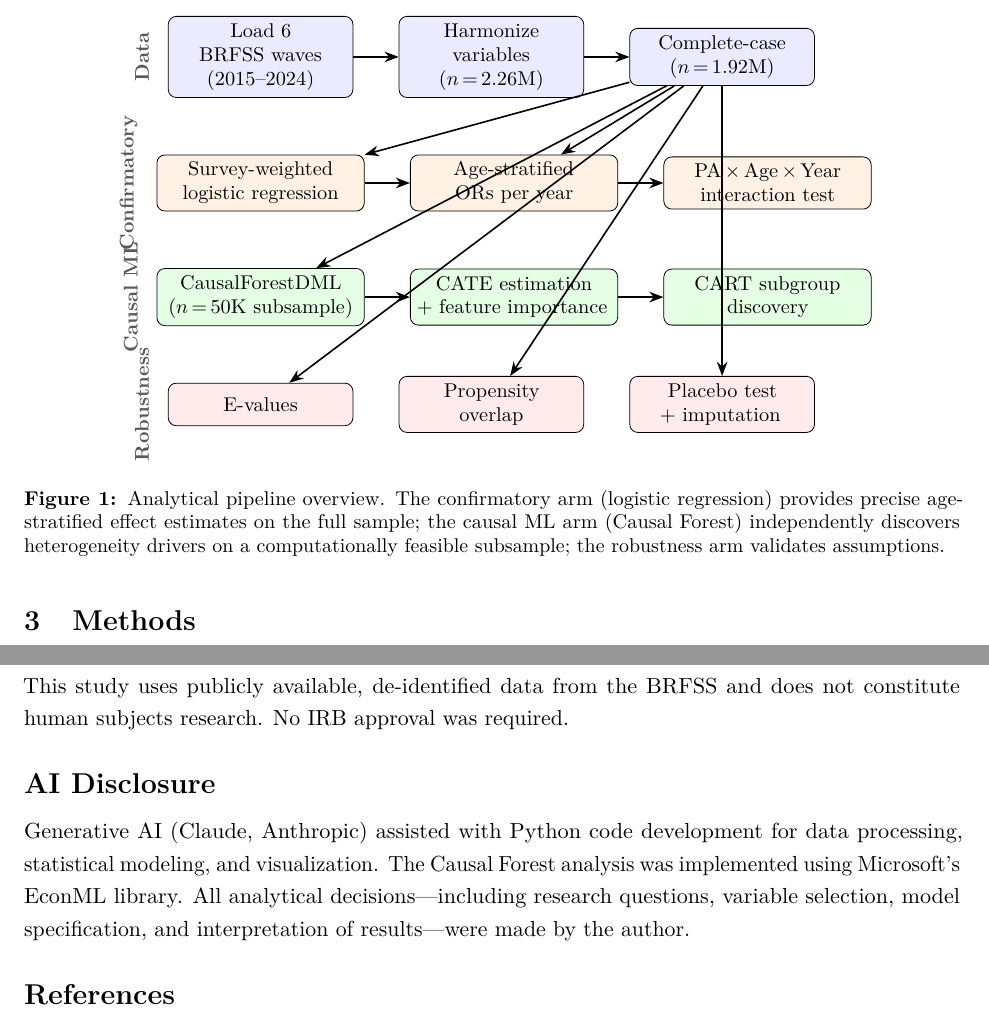
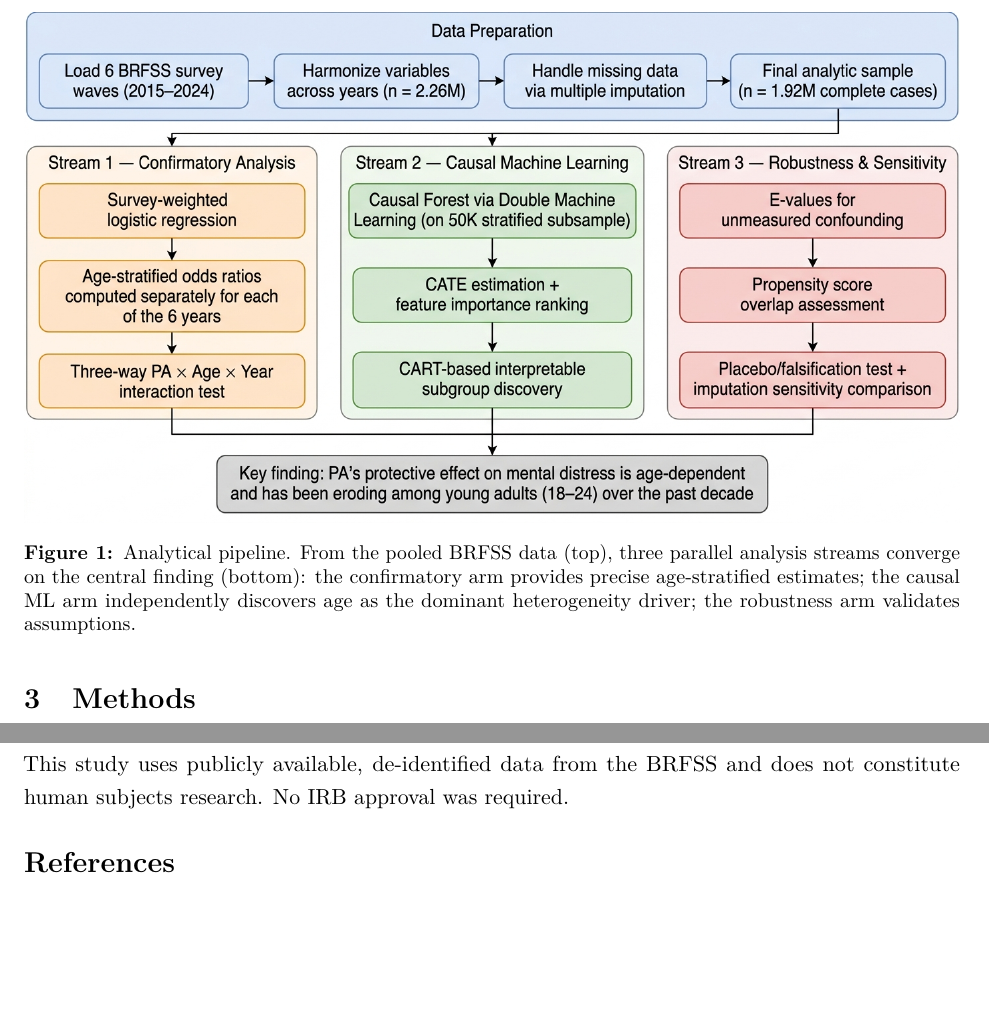
Before and after one commit to cedricshan/pa-fmd-hte, a LaTeX paper (arxiv/main.tex): two parts of pages 4 and 11 of 15, joined at a grey line, cut at the place of the change, the shorter picture padded with empty space. Compiled offline with pdfLaTeX.

Commit message:
Add pipeline figure, remove AI disclosure, update README
- Replace TikZ flowchart with external pipeline figure (pipeline_new.png)
- Add pipeline diagram to README
- Remove AI Disclosure section from both report.qmd and arxiv/main.tex
- Fix .gitignore to properly handle .tex files

Made-with: Cursor

```diff
--- a/arxiv/main.tex
+++ b/arxiv/main.tex
@@ -18,9 +18,7 @@
 \usepackage{float}
 \usepackage[labelfont=bf,font=small]{caption}
 
-% ── TikZ for flow diagram ──
-\usepackage{tikz}
-\usetikzlibrary{shapes.geometric, arrows.meta, positioning, fit, backgrounds}
+\usepackage{xcolor}
 
 % ── Hyperlinks ──
 \usepackage[colorlinks=true,linkcolor=blue!60!black,citecolor=blue!60!black,urlcolor=blue!60!black]{hyperref}
@@ -141,56 +139,8 @@ Figure~\ref{fig:pipeline} provides an overview of the analytical pipeline.
 
 \begin{figure}[t]
 \centering
-\begin{tikzpicture}[
-  node distance=0.6cm and 0.8cm,
-  block/.style={rectangle, draw, rounded corners, fill=blue!8,
-    text width=3.0cm, minimum height=0.75cm, align=center, font=\small},
-  bigblock/.style={rectangle, draw, rounded corners, fill=orange!10,
-    text width=3.4cm, minimum height=0.75cm, align=center, font=\small},
-  arr/.style={-{Stealth[length=2.5mm]}, thick},
-  phase/.style={font=\small\bfseries, text=gray!70!black}
-]
-% Data
-\node[block] (load) {Load 6 BRFSS waves\\(2015--2024)};
-\node[block, right=of load] (harm) {Harmonize variables\\($n$\,=\,2.26M)};
-\node[block, right=of harm] (cc) {Complete-case\\($n$\,=\,1.92M)};
-
-% Confirmatory
-\node[bigblock, below=1.0cm of load] (glm) {Survey-weighted\\logistic regression};
-\node[bigblock, right=of glm] (strat) {Age-stratified\\ORs per year};
-\node[bigblock, right=of strat] (trend) {PA\,$\times$\,Age\,$\times$\,Year\\interaction test};
-
-% Causal ML
-\node[bigblock, below=1.0cm of glm, fill=green!10] (cf) {CausalForestDML\\($n$\,=\,50K subsample)};
-\node[bigblock, right=of cf, fill=green!10] (cate) {CATE estimation\\+ feature importance};
-\node[bigblock, right=of cate, fill=green!10] (cart) {CART subgroup\\discovery};
-
-% Robustness
-\node[block, below=1.0cm of cf, fill=red!8] (eval) {E-values};
-\node[block, right=of eval, fill=red!8] (ps) {Propensity\\overlap};
-\node[block, right=of ps, fill=red!8] (plac) {Placebo test\\+ imputation};
-
-% Arrows
-\draw[arr] (load) -- (harm);
-\draw[arr] (harm) -- (cc);
-\draw[arr] (cc) -- (glm);
-\draw[arr] (cc) -- (strat);
-\draw[arr] (glm) -- (strat);
-\draw[arr] (strat) -- (trend);
-\draw[arr] (cc) -- (cf);
-\draw[arr] (cf) -- (cate);
-\draw[arr] (cate) -- (cart);
-\draw[arr] (cc) -- (eval);
-\draw[arr] (cc) -- (ps);
-\draw[arr] (cc) -- (plac);
-
-% Phase labels
-\node[phase, left=0.2cm of load] {\rotatebox{90}{Data}};
-\node[phase, left=0.2cm of glm] {\rotatebox{90}{Confirmatory}};
-\node[phase, left=0.2cm of cf] {\rotatebox{90}{Causal ML}};
-\node[phase, left=0.2cm of eval] {\rotatebox{90}{Robustness}};
-\end{tikzpicture}
-\caption{Analytical pipeline overview. The confirmatory arm (logistic regression) provides precise age-stratified effect estimates on the full sample; the causal ML arm (Causal Forest) independently discovers heterogeneity drivers on a computationally feasible subsample; the robustness arm validates assumptions.}
+\includegraphics[width=\textwidth]{figures/pipeline_new.png}
+\caption{Analytical pipeline. From the pooled BRFSS data (top), three parallel analysis streams converge on the central finding (bottom): the confirmatory arm provides precise age-stratified estimates; the causal ML arm independently discovers age as the dominant heterogeneity driver; the robustness arm validates assumptions.}
 \label{fig:pipeline}
 \end{figure}
 
@@ -445,11 +395,6 @@ Analysis code is available at the project repository.
 \section*{Ethics Statement}
 This study uses publicly available, de-identified data from the BRFSS and does not constitute human subjects research. No IRB approval was required.
 
-\section*{AI Disclosure}
-Generative AI (Claude, Anthropic) assisted with Python code development for data processing, statistical modeling, and visualization.
-The Causal Forest analysis was implemented using Microsoft's EconML library.
-All analytical decisions---including research questions, variable selection, model specification, and interpretation of results---were made by the author.
-
 % ═══════════════════════════════════════════════════════════
 \bibliography{references}
 
```
Also changed, not shown: README.md, arxiv/figures/pipeline_new.png (added), figures/pipeline.png (added), 2 other files.
